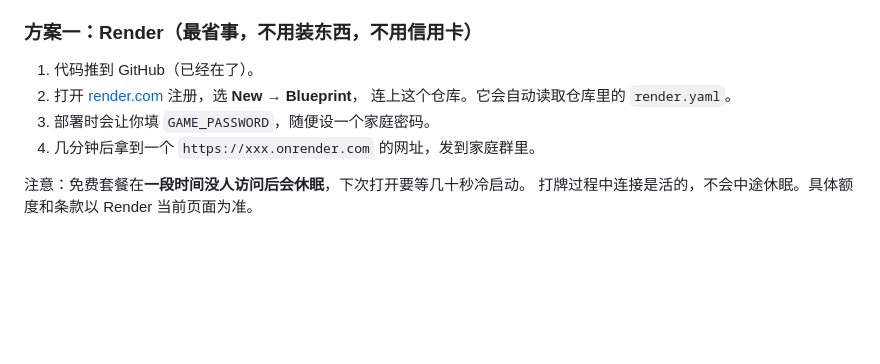
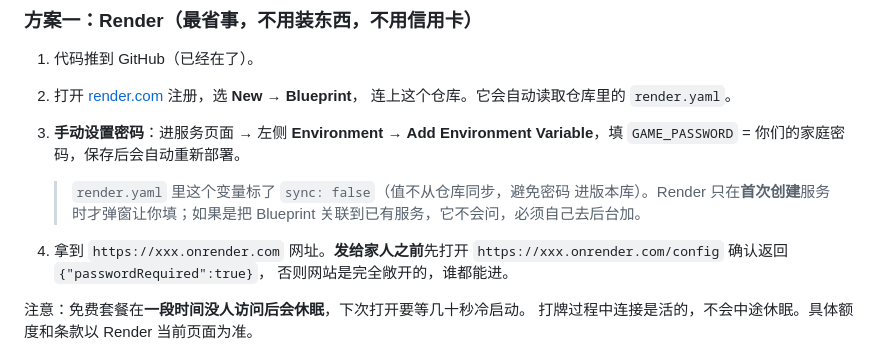
Before and after one commit to tengxufei/guandan-game, a Markdown page: README.md, the part around the change. GitHub-like rendering; blank space fills up the shorter version.

Commit message:
更正 Render 部署说明：密码需要手动在后台设置
render.yaml 里 GAME_PASSWORD 标了 sync: false（避免密码进版本库），
Render 只在首次创建服务时才弹窗让填；把 Blueprint 关联到已有服务时
不会提示，必须自己去后台 Environment 里加。原文写成"部署时会让你填"
不准确。

同时补上验证方法：访问 /config 确认返回 passwordRequired:true，
再把网址发给家人——否则网站是完全敞开的。

Co-Authored-By: Claude Opus 5 <noreply@anthropic.com>
Claude-Session: https://claude.ai/code/session_01HWyf85kFKc933wLzUGLFm5

```diff
--- a/README.md
+++ b/README.md
@@ -130,8 +130,16 @@
 1. 代码推到 GitHub（已经在了）。
 2. 打开 [render.com](https://render.com) 注册，选 **New → Blueprint**，
    连上这个仓库。它会自动读取仓库里的 `render.yaml`。
-3. 部署时会让你填 `GAME_PASSWORD`，随便设一个家庭密码。
-4. 几分钟后拿到一个 `https://xxx.onrender.com` 的网址，发到家庭群里。
+3. **手动设置密码**：进服务页面 → 左侧 **Environment** → **Add Environment
+   Variable**，填 `GAME_PASSWORD` = 你们的家庭密码，保存后会自动重新部署。
+
+   > `render.yaml` 里这个变量标了 `sync: false`（值不从仓库同步，避免密码
+   > 进版本库）。Render 只在**首次创建**服务时才弹窗让你填；如果是把
+   > Blueprint 关联到已有服务，它不会问，必须自己去后台加。
+
+4. 拿到 `https://xxx.onrender.com` 网址。**发给家人之前**先打开
+   `https://xxx.onrender.com/config` 确认返回 `{"passwordRequired":true}`，
+   否则网站是完全敞开的，谁都能进。
 
 注意：免费套餐在**一段时间没人访问后会休眠**，下次打开要等几十秒冷启动。
 打牌过程中连接是活的，不会中途休眠。具体额度和条款以 Render 当前页面为准。
```
